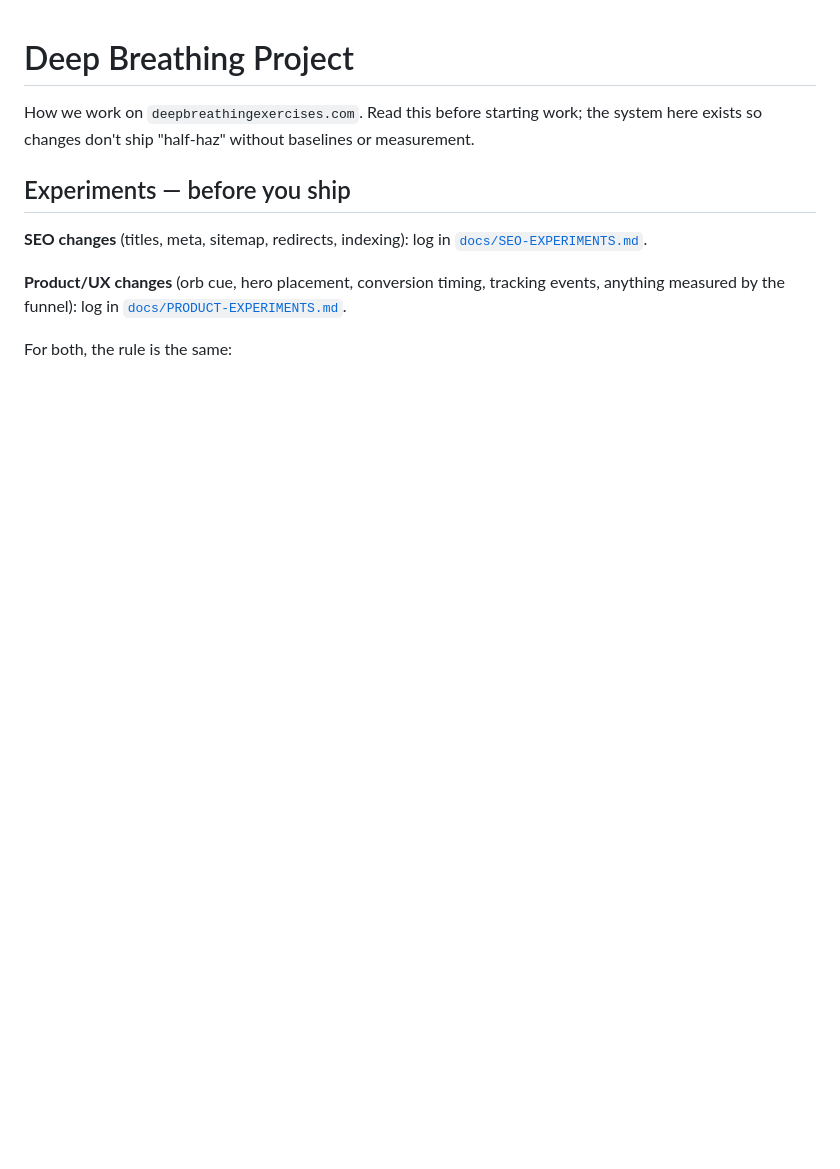
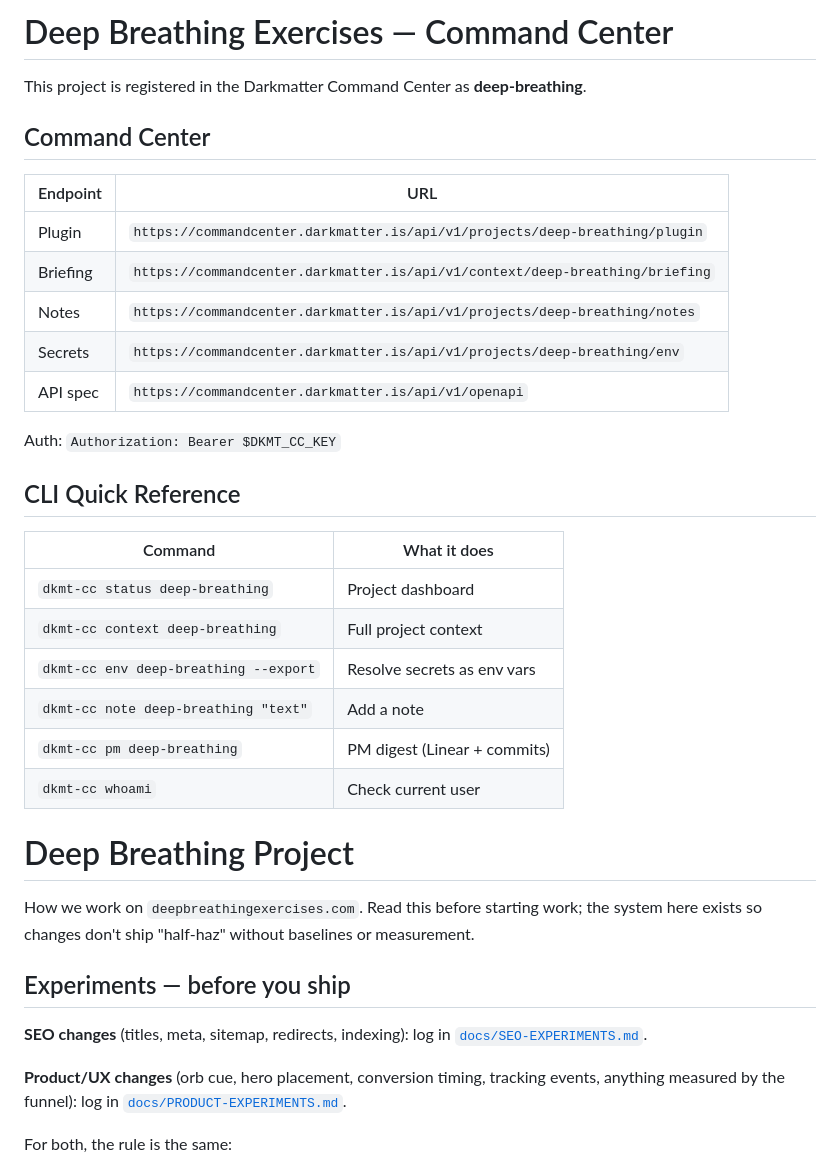
Before and after one commit to abiassi/deepbreathing, a Markdown page: CLAUDE.md, the part around the change. GitHub-like rendering; blank space fills up the shorter version.

```diff
--- a/CLAUDE.md
+++ b/CLAUDE.md
@@ -1,3 +1,32 @@
+<!-- dkmt:deep-breathing:start -->
+# Deep Breathing Exercises — Command Center
+
+This project is registered in the Darkmatter Command Center as **deep-breathing**.
+
+## Command Center
+
+| Endpoint | URL |
+|----------|-----|
+| Plugin | `https://commandcenter.darkmatter.is/api/v1/projects/deep-breathing/plugin` |
+| Briefing | `https://commandcenter.darkmatter.is/api/v1/context/deep-breathing/briefing` |
+| Notes | `https://commandcenter.darkmatter.is/api/v1/projects/deep-breathing/notes` |
+| Secrets | `https://commandcenter.darkmatter.is/api/v1/projects/deep-breathing/env` |
+| API spec | `https://commandcenter.darkmatter.is/api/v1/openapi` |
+
+Auth: `Authorization: Bearer $DKMT_CC_KEY`
+
+## CLI Quick Reference
+
+| Command | What it does |
+|---------|-------------|
+| `dkmt-cc status deep-breathing` | Project dashboard |
+| `dkmt-cc context deep-breathing` | Full project context |
+| `dkmt-cc env deep-breathing --export` | Resolve secrets as env vars |
+| `dkmt-cc note deep-breathing "text"` | Add a note |
+| `dkmt-cc pm deep-breathing` | PM digest (Linear + commits) |
+| `dkmt-cc whoami` | Check current user |
+<!-- dkmt:deep-breathing:end -->
+
 # Deep Breathing Project
 
 How we work on `deepbreathingexercises.com`. Read this before starting work; the system here exists so changes don't ship "half-haz" without baselines or measurement.
```
Also changed, not shown: AGENTS.md (added, +26 -0 lines).
